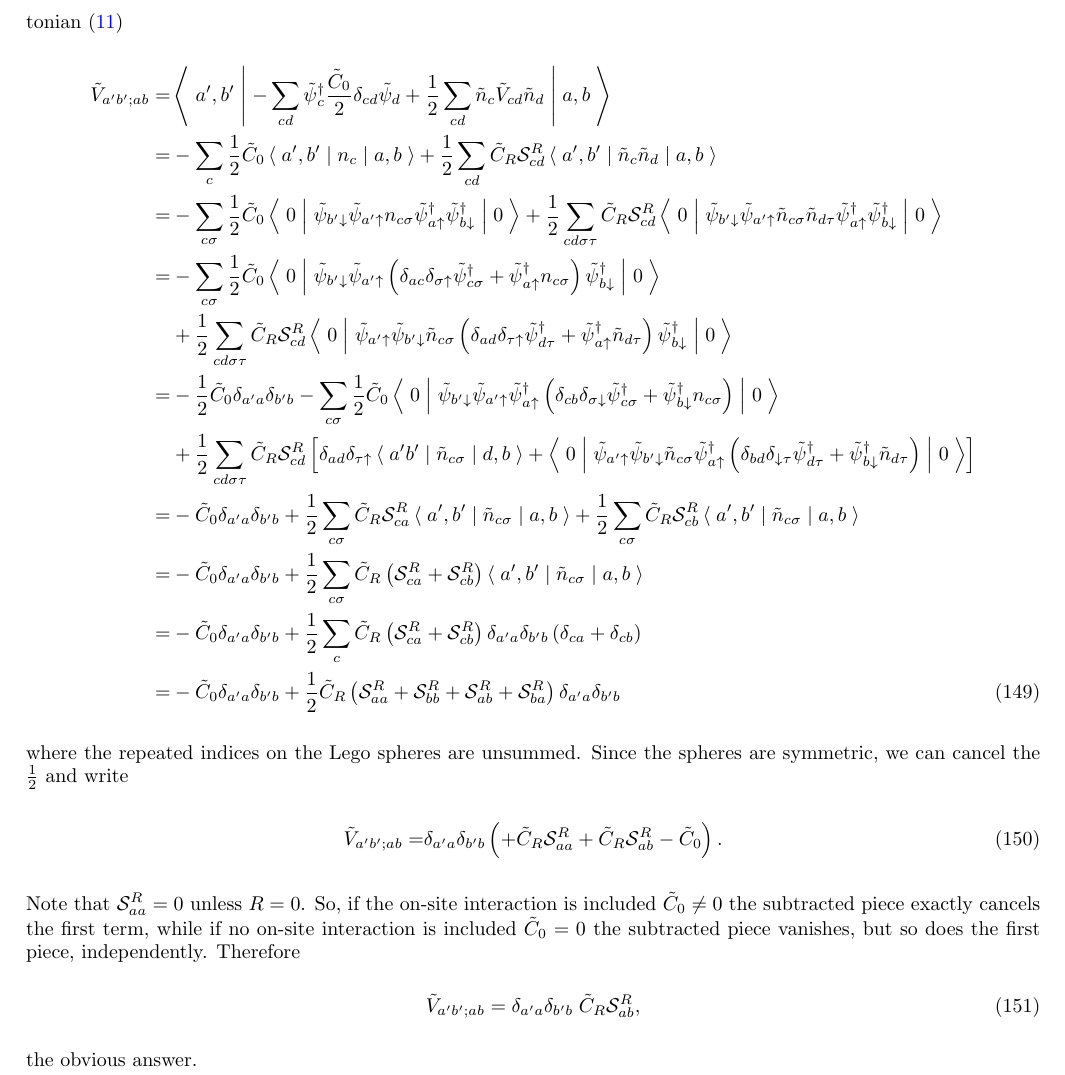
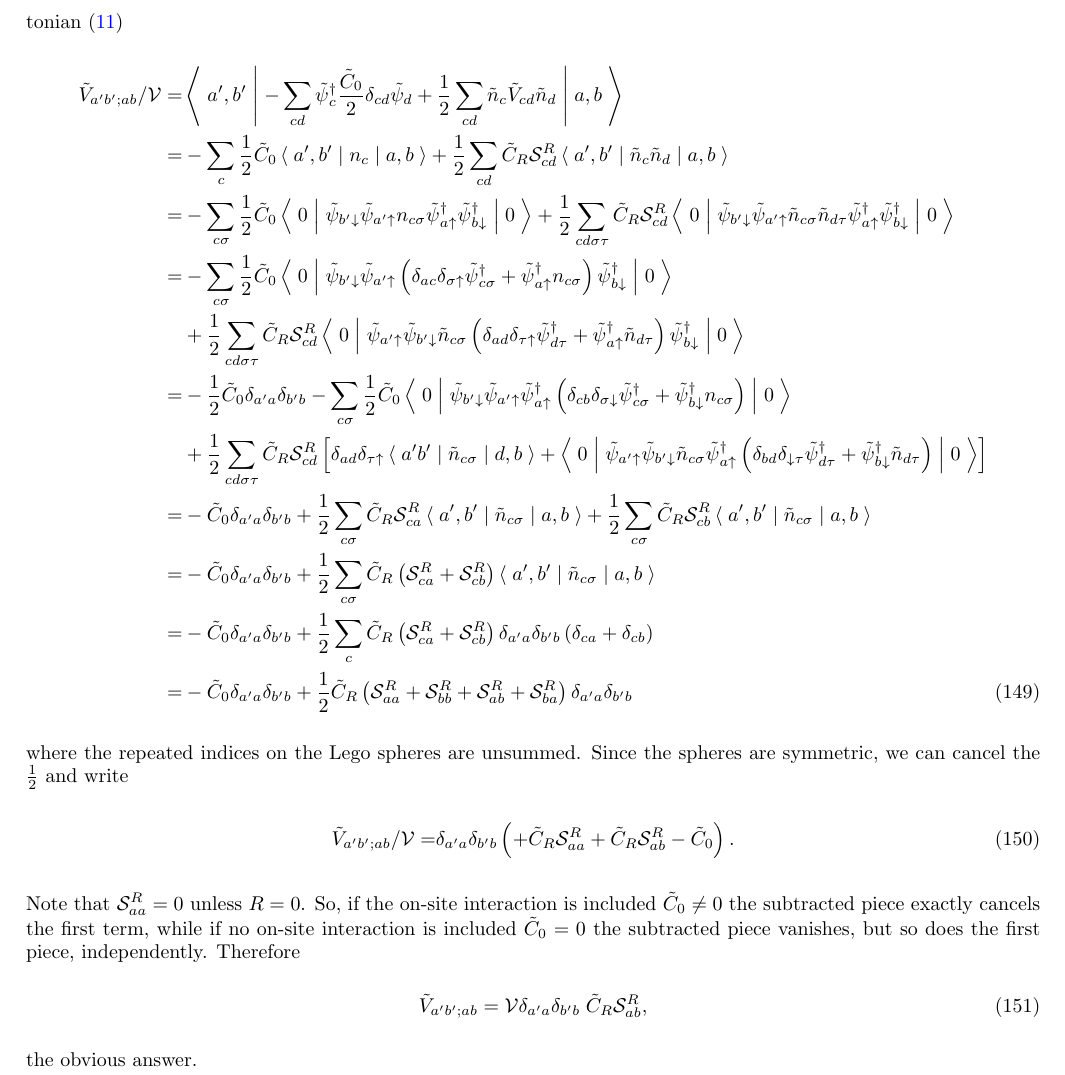
Before and after one commit to evanberkowitz/two-dimensional-gasses, a LaTeX paper (master.tex, which reads section/canonical-projection.tex): part of page 25 of 34, cut so that both start at the same text. Compiled offline with pdfLaTeX.

Commit message:
Volume factor in canonical calculation

```diff
--- a/section/canonical-projection.tex
+++ b/section/canonical-projection.tex
@@ -223,7 +223,7 @@ Of course: the kinetic energy is just the sum of the kinetic energy of each part
 
 Finally, we evaluate the (dimensionless) two-body potential energy; the remaining piece of the dimensionless Hamiltonian \eqref{dimensionless hamiltonian}
 \begin{align}
-    \tilde{V}_{a'b';ab}
+    \tilde{V}_{a'b';ab}/\Volume
     =& \matrixElement{a',b'}{
         -\sum_{cd} \tilde{\psi}\adjoint_c
             \frac{\tilde{C}_0}{2} \delta_{cd}
@@ -273,7 +273,7 @@ Finally, we evaluate the (dimensionless) two-body potential energy; the remainin
 \end{align}
 where the repeated indices on the Lego spheres are unsummed.  Since the spheres are symmetric, we can cancel the $\half$ and write
 \begin{align}
-    \tilde{V}_{a'b';ab}
+    \tilde{V}_{a'b';ab}/\Volume
     =&
     \delta_{a'a}\delta_{b'b} \left(
     + \tilde{C}_R \LegoSphere{R}_{aa} + \tilde{C}_R \LegoSphere{R}_{ab}
@@ -284,7 +284,7 @@ Note that $\LegoSphere{R}_{aa} = 0$ unless $R=0$.
 So, if the on-site interaction is included $\tilde{C}_0\neq 0$ the subtracted piece exactly cancels the first term, while if no on-site interaction is included $\tilde{C}_0=0$ the subtracted piece vanishes, but so does the first piece, independently.
 Therefore
 \begin{align}
-    \tilde{V}_{a'b';ab} = \delta_{a'a} \delta_{b'b} \; \tilde{C}_R \LegoSphere{R}_{ab},
+    \tilde{V}_{a'b';ab} = \Volume \delta_{a'a} \delta_{b'b} \; \tilde{C}_R \LegoSphere{R}_{ab},
     \label{eq:two-body potential energy}
 \end{align}
 the obvious answer.
```
